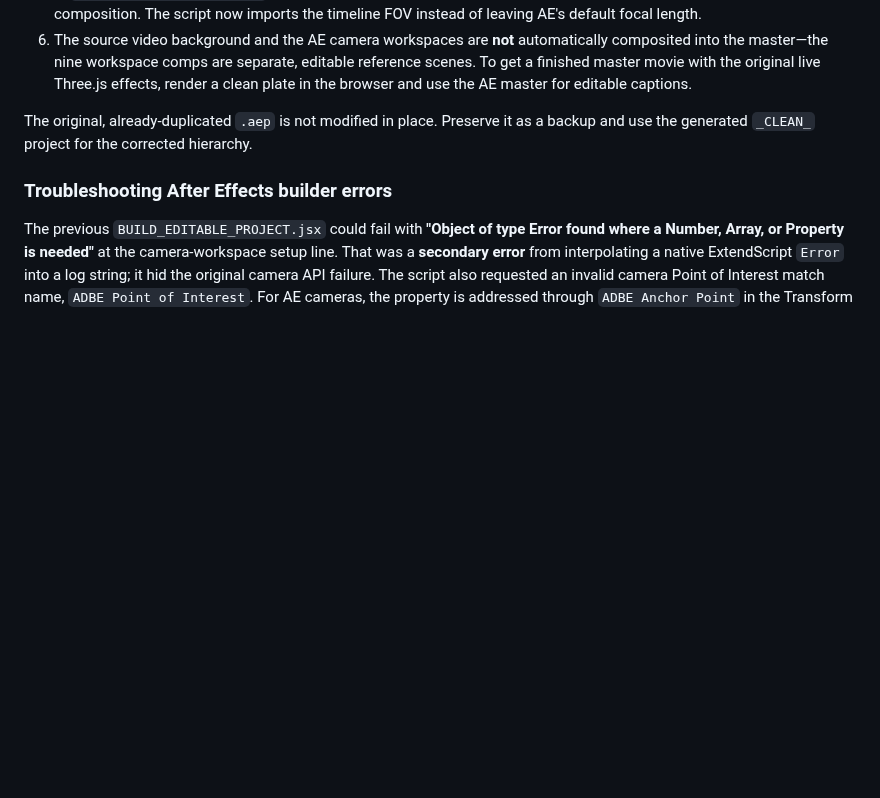
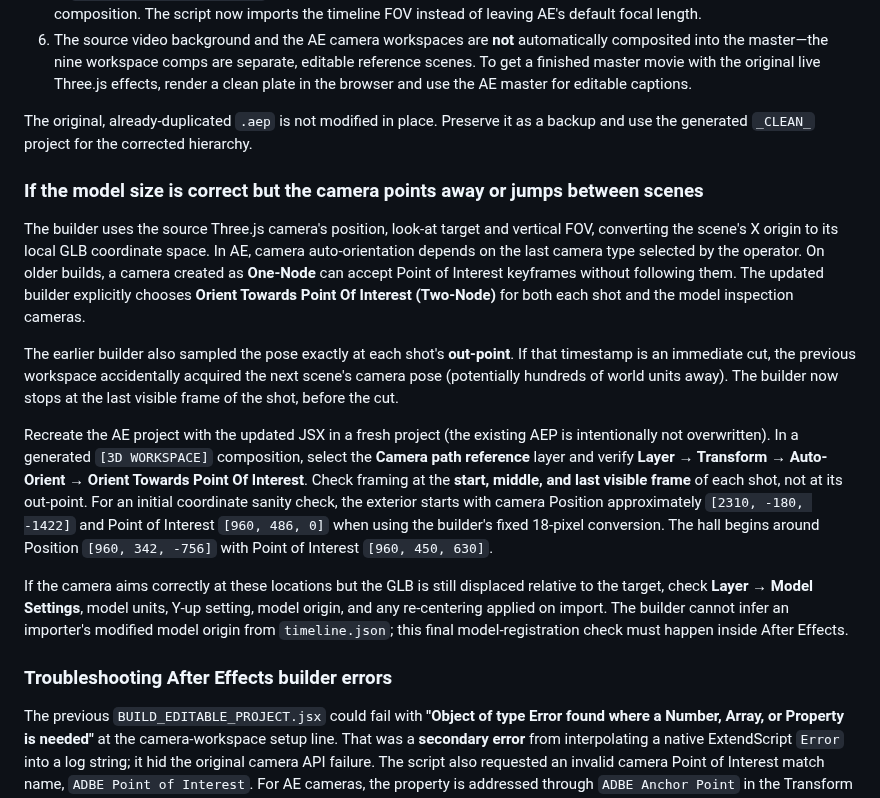
Before and after one commit to Teethree89/paige-video-render, a Markdown page: VIDEO_AND_AFTER_EFFECTS.md, the part around the change. Rendered like a GitHub page; blank space fills up the shorter version.

Commit message:
Document AE camera aiming, cut isolation and import registration checks

```diff
--- a/VIDEO_AND_AFTER_EFFECTS.md
+++ b/VIDEO_AND_AFTER_EFFECTS.md
@@ -28,6 +28,16 @@ The previous builder imported scene-local GLBs at 100% AE layer Scale but multip
 
 The original, already-duplicated `.aep` is not modified in place. Preserve it as a backup and use the generated `_CLEAN_` project for the corrected hierarchy.
 
+### If the model size is correct but the camera points away or jumps between scenes
+
+The builder uses the source Three.js camera's position, look-at target and vertical FOV, converting the scene's X origin to its local GLB coordinate space. In AE, camera auto-orientation depends on the last camera type selected by the operator. On older builds, a camera created as **One-Node** can accept Point of Interest keyframes without following them. The updated builder explicitly chooses **Orient Towards Point Of Interest (Two-Node)** for both each shot and the model inspection cameras.
+
+The earlier builder also sampled the pose exactly at each shot's **out-point**. If that timestamp is an immediate cut, the previous workspace accidentally acquired the next scene's camera pose (potentially hundreds of world units away). The builder now stops at the last visible frame of the shot, before the cut.
+
+Recreate the AE project with the updated JSX in a fresh project (the existing AEP is intentionally not overwritten). In a generated `[3D WORKSPACE]` composition, select the **Camera path reference** layer and verify **Layer → Transform → Auto-Orient → Orient Towards Point Of Interest**. Check framing at the **start, middle, and last visible frame** of each shot, not at its out-point. For an initial coordinate sanity check, the exterior starts with camera Position approximately `[2310, -180, -1422]` and Point of Interest `[960, 486, 0]` when using the builder's fixed 18-pixel conversion. The hall begins around Position `[960, 342, -756]` with Point of Interest `[960, 450, 630]`.
+
+If the camera aims correctly at these locations but the GLB is still displaced relative to the target, check **Layer → Model Settings**, model units, Y-up setting, model origin, and any re-centering applied on import. The builder cannot infer an importer's modified model origin from `timeline.json`; this final model-registration check must happen inside After Effects.
+
 ### Troubleshooting After Effects builder errors
 
 The previous `BUILD_EDITABLE_PROJECT.jsx` could fail with **"Object of type Error found where a Number, Array, or Property is needed"** at the camera-workspace setup line. That was a **secondary error** from interpolating a native ExtendScript `Error` into a log string; it hid the original camera API failure. The script also requested an invalid camera Point of Interest match name, `ADBE Point of Interest`. For AE cameras, the property is addressed through `ADBE Anchor Point` in the Transform group. Both are now fixed.
```
